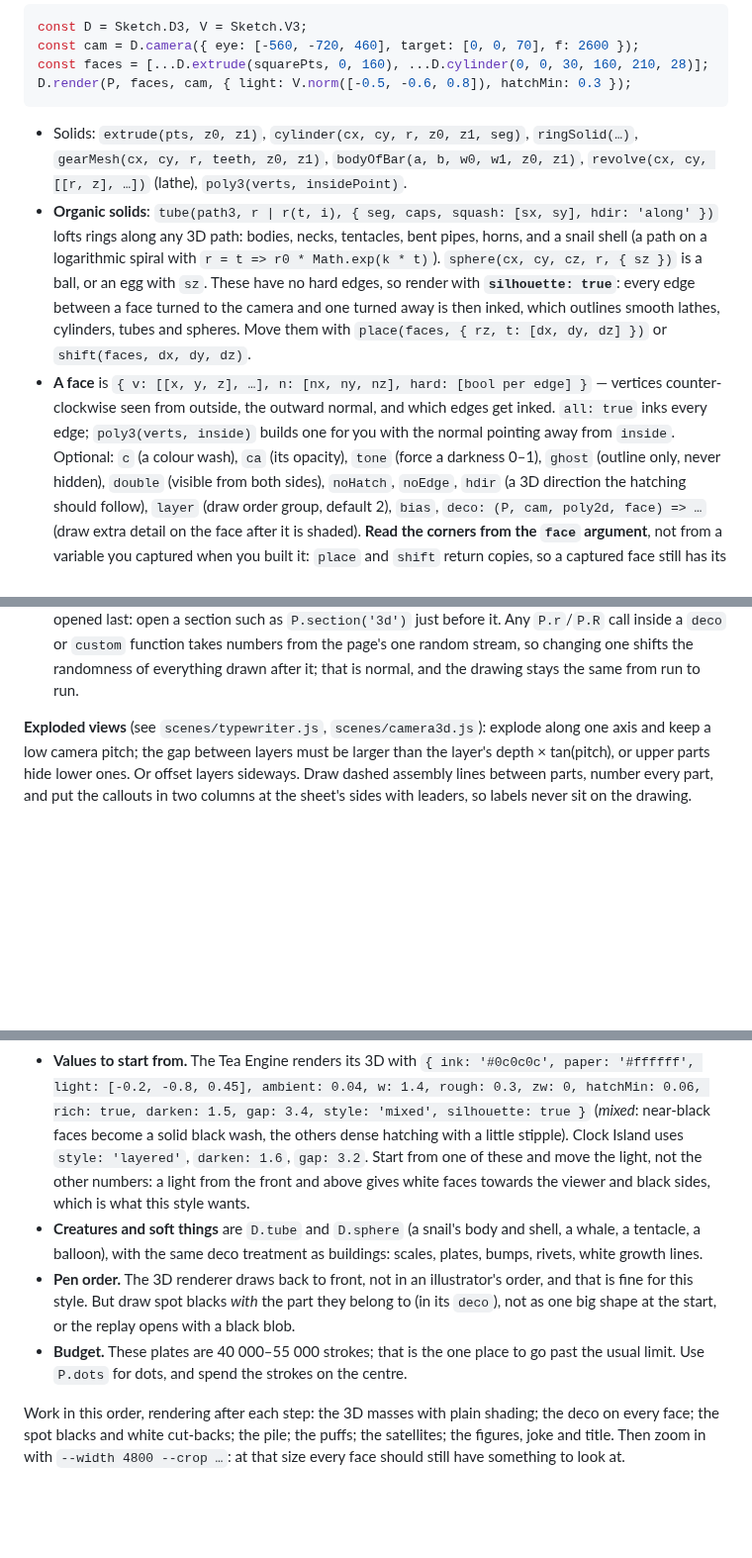
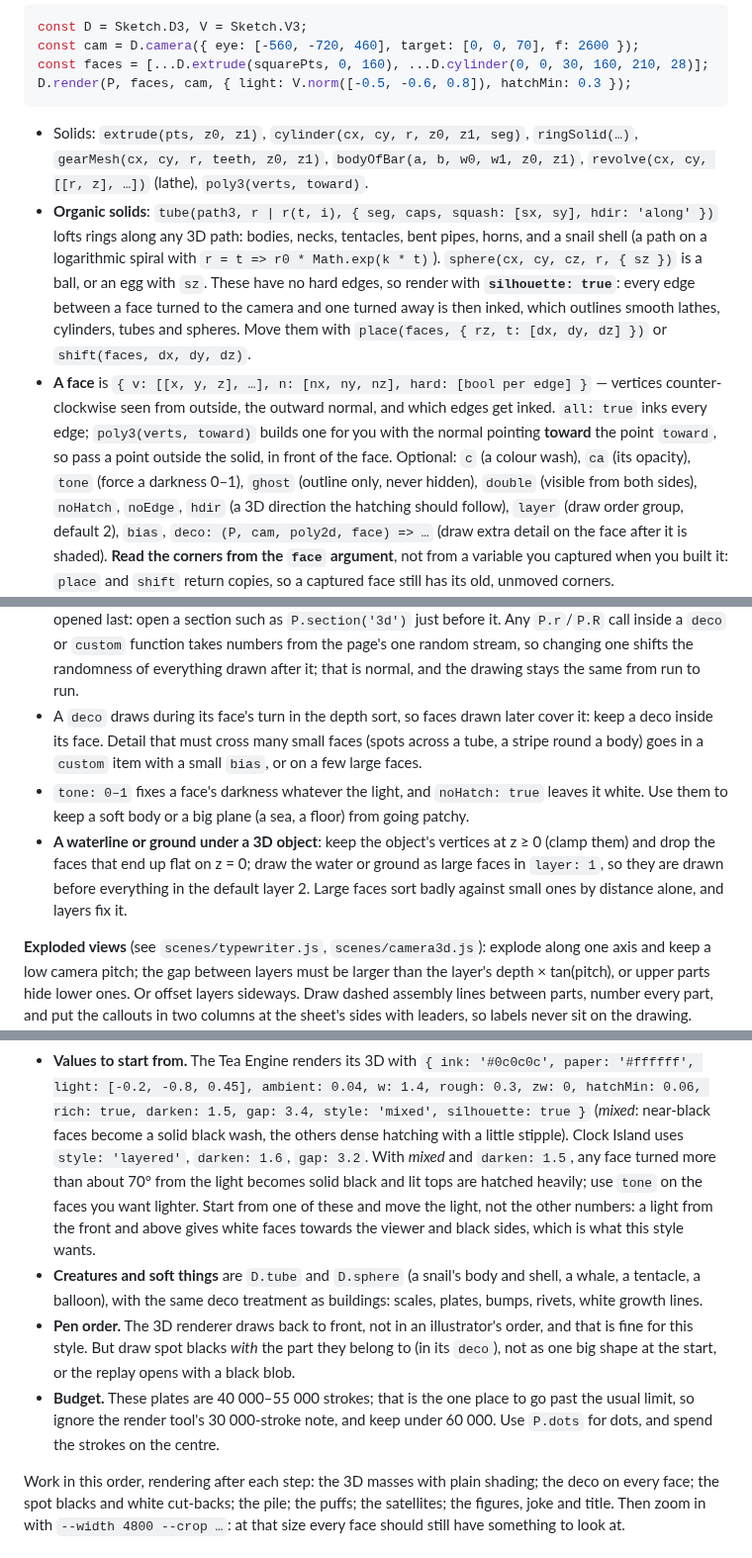
Before and after one commit to lazyperspective/doodlewithAI, a Markdown page: AGENTS.md, 3 parts joined by grey strips. Shown at 99% size. GitHub-like rendering; blank space fills up the shorter version.

````diff
--- a/AGENTS.md
+++ b/AGENTS.md
@@ -186,7 +186,7 @@ D.render(P, faces, cam, { light: V.norm([-0.5, -0.6, 0.8]), hatchMin: 0.3 });
 ```
 
 * Solids: `extrude(pts, z0, z1)`, `cylinder(cx, cy, r, z0, z1, seg)`, `ringSolid(…)`, `gearMesh(cx, cy, r, teeth,
-  z0, z1)`, `bodyOfBar(a, b, w0, w1, z0, z1)`, `revolve(cx, cy, [[r, z], …])` (lathe), `poly3(verts, insidePoint)`.
+  z0, z1)`, `bodyOfBar(a, b, w0, w1, z0, z1)`, `revolve(cx, cy, [[r, z], …])` (lathe), `poly3(verts, toward)`.
 * **Organic solids**: `tube(path3, r | r(t, i), { seg, caps, squash: [sx, sy], hdir: 'along' })` lofts rings along
   any 3D path: bodies, necks, tentacles, bent pipes, horns, and a snail shell (a path on a logarithmic spiral with
   `r = t => r0 * Math.exp(k * t)`). `sphere(cx, cy, cz, r, { sz })` is a ball, or an egg with `sz`. These have no
@@ -194,8 +194,9 @@ D.render(P, faces, cam, { light: V.norm([-0.5, -0.6, 0.8]), hatchMin: 0.3 });
   away is then inked, which outlines smooth lathes, cylinders, tubes and spheres.
   Move them with `place(faces, { rz, t: [dx, dy, dz] })` or `shift(faces, dx, dy, dz)`.
 * **A face** is `{ v: [[x, y, z], …], n: [nx, ny, nz], hard: [bool per edge] }` — vertices counter-clockwise seen
-  from outside, the outward normal, and which edges get inked. `all: true` inks every edge; `poly3(verts, inside)`
-  builds one for you with the normal pointing away from `inside`. Optional: `c` (a colour wash), `ca` (its opacity),
+  from outside, the outward normal, and which edges get inked. `all: true` inks every edge; `poly3(verts, toward)`
+  builds one for you with the normal pointing **toward** the point `toward`, so pass a point outside the solid, in
+  front of the face. Optional: `c` (a colour wash), `ca` (its opacity),
   `tone` (force a darkness 0–1), `ghost` (outline only, never hidden), `double` (visible from both sides), `noHatch`,
   `noEdge`, `hdir` (a 3D direction the hatching should follow), `layer` (draw order group, default 2), `bias`, `deco:
   (P, cam, poly2d, face) => …` (draw extra detail on the face after it is shaded). **Read the corners from the
@@ -222,6 +223,14 @@ D.render(P, faces, cam, { light: V.norm([-0.5, -0.6, 0.8]), hatchMin: 0.3 });
   open a section such as `P.section('3d')` just before it. Any `P.r`/`P.R` call inside a `deco` or `custom`
   function takes numbers from the page's one random stream, so changing one shifts the randomness of everything drawn
   after it; that is normal, and the drawing stays the same from run to run.
+* A `deco` draws during its face's turn in the depth sort, so faces drawn later cover it: keep a deco inside its
+  face. Detail that must cross many small faces (spots across a tube, a stripe round a body) goes in a `custom` item
+  with a small `bias`, or on a few large faces.
+* `tone: 0–1` fixes a face's darkness whatever the light, and `noHatch: true` leaves it white. Use them to keep a soft
+  body or a big plane (a sea, a floor) from going patchy.
+* **A waterline or ground under a 3D object**: keep the object's vertices at z ≥ 0 (clamp them) and drop the faces
+  that end up flat on z = 0; draw the water or ground as large faces in `layer: 1`, so they are drawn before
+  everything in the default layer 2. Large faces sort badly against small ones by distance alone, and layers fix it.
 
 **Exploded views** (see `scenes/typewriter.js`, `scenes/camera3d.js`): explode along one axis and keep a low camera
 pitch; the gap between layers must be larger than the layer's depth × tan(pitch), or upper parts hide lower ones. Or
@@ -307,7 +317,9 @@ It bends some of the rules above, so follow this recipe instead where they diffe
 * **Values to start from.** The Tea Engine renders its 3D with `{ ink: '#0c0c0c', paper: '#ffffff', light: [-0.2,
   -0.8, 0.45], ambient: 0.04, w: 1.4, rough: 0.3, zw: 0, hatchMin: 0.06, rich: true, darken: 1.5, gap: 3.4, style:
   'mixed', silhouette: true }` (*mixed*: near-black faces become a solid black wash, the others dense hatching with a
-  little stipple). Clock Island uses `style: 'layered'`, `darken: 1.6`, `gap: 3.2`. Start from one of these and move
+  little stipple). Clock Island uses `style: 'layered'`, `darken: 1.6`, `gap: 3.2`. With *mixed* and `darken: 1.5`, any face
+  turned more than about 70° from the light becomes solid black and lit tops are hatched heavily; use `tone` on the
+  faces you want lighter. Start from one of these and move
   the light, not the other numbers: a light from the front and above gives white faces towards the viewer and black
   sides, which is what this style wants.
 * **Creatures and soft things** are `D.tube` and `D.sphere` (a snail's body and shell, a whale, a tentacle, a
@@ -315,7 +327,8 @@ It bends some of the rules above, so follow this recipe instead where they diffe
 * **Pen order.** The 3D renderer draws back to front, not in an illustrator's order, and that is fine for this style.
   But draw spot blacks *with* the part they belong to (in its `deco`), not as one big shape at the start, or the
   replay opens with a black blob.
-* **Budget.** These plates are 40 000–55 000 strokes; that is the one place to go past the usual limit. Use `P.dots`
+* **Budget.** These plates are 40 000–55 000 strokes; that is the one place to go past the usual limit, so ignore
+  the render tool's 30 000-stroke note, and keep under 60 000. Use `P.dots`
   for dots, and spend the strokes on the centre.
 
 Work in this order, rendering after each step: the 3D masses with plain shading; the deco on every face; the spot
````
Also changed, not shown: other parts of AGENTS.md (+3 -2 lines), README.md (+8 -4 lines), docs/images/gallery.jpg, docs/images/whaleworks.jpg (added), 3 other files.
